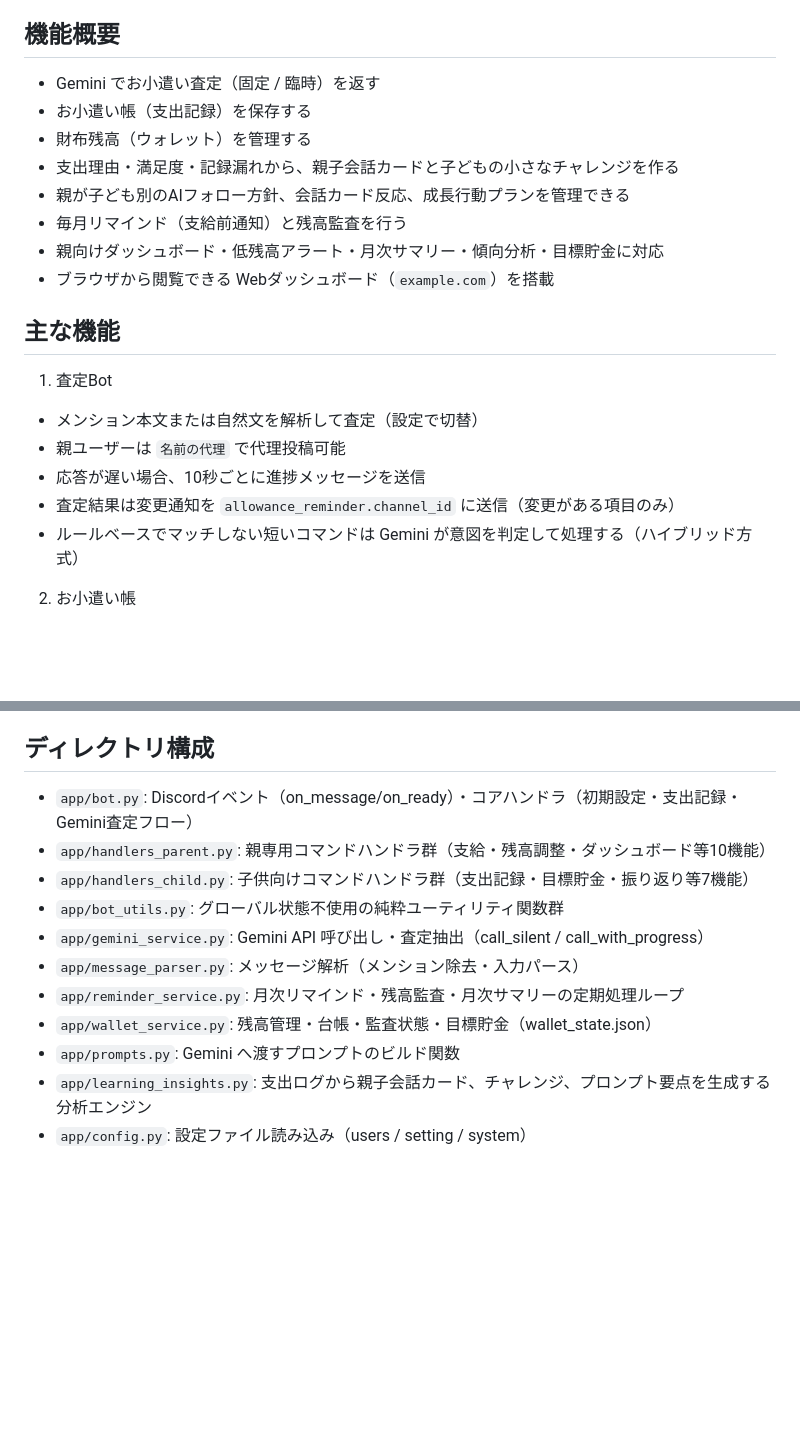
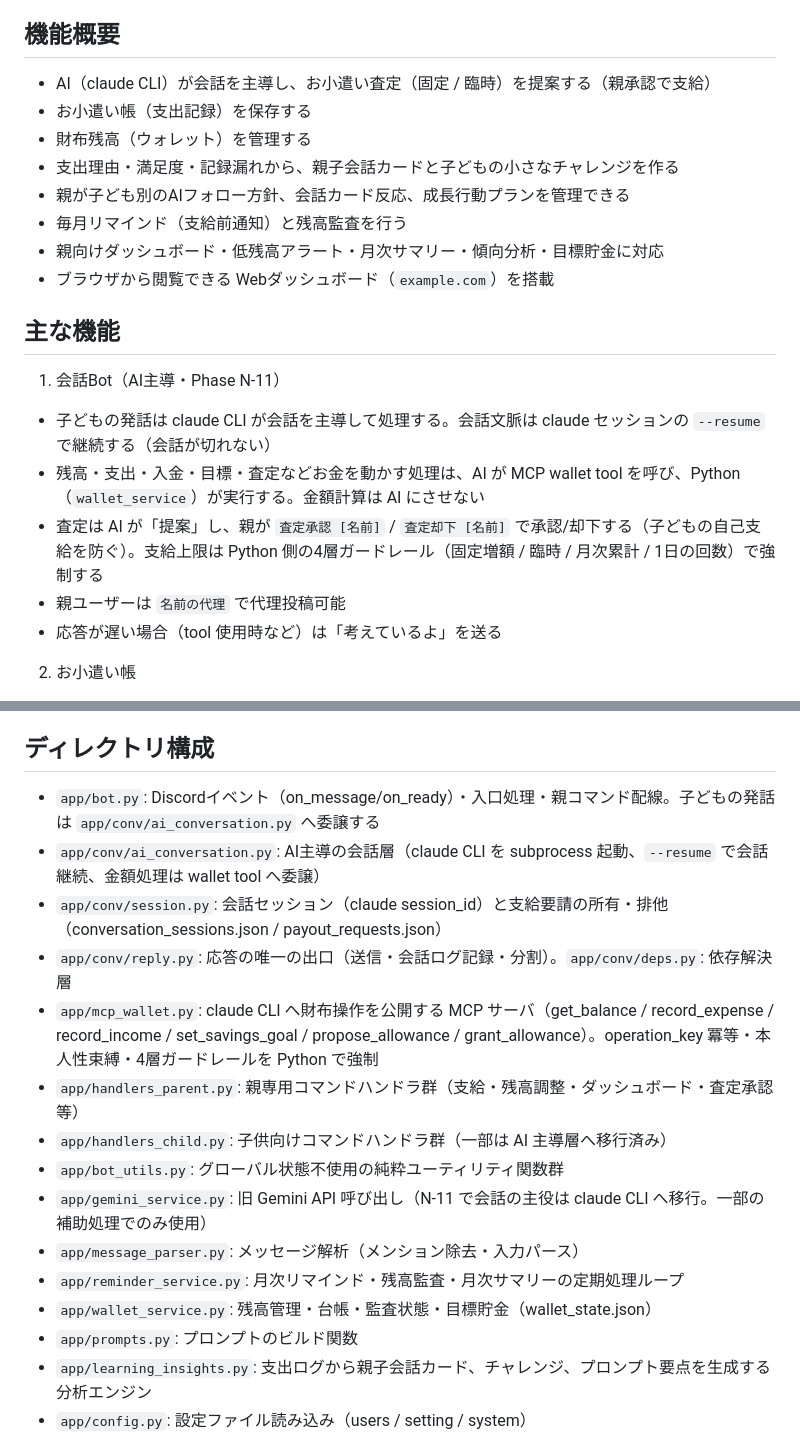
Before and after one commit to imenihs/compass-bot, a Markdown page: README.md, 2 parts joined by grey strips. Rendered like a GitHub page; blank space fills up the shorter version.

Commit message:
READMEをAI主導アーキテクチャへ更新（N-11）
機能概要・主な機能・モジュール一覧をN-11実態(claude CLI主導・app/conv・app/mcp_wallet・
査定はpropose→親承認・4層ガードレール)へ更新。旧Gemini intent正規化の記述を撤去/改訂。
CLAUDE.md本文は規約により社長承認後に更新。

Co-Authored-By: Claude Opus 4.8 (1M context) <noreply@anthropic.com>

```diff
--- a/README.md
+++ b/README.md
@@ -22,7 +22,7 @@ Compass Bot は、子どもが自分のお小遣いを自主的に管理し、
 
 ## 機能概要
 
-- Gemini でお小遣い査定（固定 / 臨時）を返す
+- AI（claude CLI）が会話を主導し、お小遣い査定（固定 / 臨時）を提案する（親承認で支給）
 - お小遣い帳（支出記録）を保存する
 - 財布残高（ウォレット）を管理する
 - 支出理由・満足度・記録漏れから、親子会話カードと子どもの小さなチャレンジを作る
@@ -33,12 +33,12 @@ Compass Bot は、子どもが自分のお小遣いを自主的に管理し、
 
 ## 主な機能
 
-1. 査定Bot
-- メンション本文または自然文を解析して査定（設定で切替）
+1. 会話Bot（AI主導・Phase N-11）
+- 子どもの発話は claude CLI が会話を主導して処理する。会話文脈は claude セッションの `--resume` で継続する（会話が切れない）
+- 残高・支出・入金・目標・査定などお金を動かす処理は、AI が MCP wallet tool を呼び、Python（`wallet_service`）が実行する。金額計算は AI にさせない
+- 査定は AI が「提案」し、親が `査定承認 [名前]` / `査定却下 [名前]` で承認/却下する（子どもの自己支給を防ぐ）。支給上限は Python 側の4層ガードレール（固定増額 / 臨時 / 月次累計 / 1日の回数）で強制する
 - 親ユーザーは `名前の代理` で代理投稿可能
-- 応答が遅い場合、10秒ごとに進捗メッセージを送信
-- 査定結果は変更通知を `allowance_reminder.channel_id` に送信（変更がある項目のみ）
-- ルールベースでマッチしない短いコマンドは Gemini が意図を判定して処理する（ハイブリッド方式）
+- 応答が遅い場合（tool 使用時など）は「考えているよ」を送る
 
 2. お小遣い帳
 - 3〜4項目で記録
@@ -109,15 +109,19 @@ Compass Bot は、子どもが自分のお小遣いを自主的に管理し、
 
 ## ディレクトリ構成
 
-- `app/bot.py`: Discordイベント（on_message/on_ready）・コアハンドラ（初期設定・支出記録・Gemini査定フロー）
-- `app/handlers_parent.py`: 親専用コマンドハンドラ群（支給・残高調整・ダッシュボード等10機能）
-- `app/handlers_child.py`: 子供向けコマンドハンドラ群（支出記録・目標貯金・振り返り等7機能）
+- `app/bot.py`: Discordイベント（on_message/on_ready）・入口処理・親コマンド配線。子どもの発話は `app/conv/ai_conversation.py` へ委譲する
+- `app/conv/ai_conversation.py`: AI主導の会話層（claude CLI を subprocess 起動、`--resume` で会話継続、金額処理は wallet tool へ委譲）
+- `app/conv/session.py`: 会話セッション（claude session_id）と支給要請の所有・排他（conversation_sessions.json / payout_requests.json）
+- `app/conv/reply.py`: 応答の唯一の出口（送信・会話ログ記録・分割）。`app/conv/deps.py`: 依存解決層
+- `app/mcp_wallet.py`: claude CLI へ財布操作を公開する MCP サーバ（get_balance / record_expense / record_income / set_savings_goal / propose_allowance / grant_allowance）。operation_key 冪等・本人性束縛・4層ガードレールを Python で強制
+- `app/handlers_parent.py`: 親専用コマンドハンドラ群（支給・残高調整・ダッシュボード・査定承認等）
+- `app/handlers_child.py`: 子供向けコマンドハンドラ群（一部は AI 主導層へ移行済み）
 - `app/bot_utils.py`: グローバル状態不使用の純粋ユーティリティ関数群
-- `app/gemini_service.py`: Gemini API 呼び出し・査定抽出（call_silent / call_with_progress）
+- `app/gemini_service.py`: 旧 Gemini API 呼び出し（N-11 で会話の主役は claude CLI へ移行。一部の補助処理でのみ使用）
 - `app/message_parser.py`: メッセージ解析（メンション除去・入力パース）
 - `app/reminder_service.py`: 月次リマインド・残高監査・月次サマリーの定期処理ループ
 - `app/wallet_service.py`: 残高管理・台帳・監査状態・目標貯金（wallet_state.json）
-- `app/prompts.py`: Gemini へ渡すプロンプトのビルド関数
+- `app/prompts.py`: プロンプトのビルド関数
 - `app/learning_insights.py`: 支出ログから親子会話カード、チャレンジ、プロンプト要点を生成する分析エンジン
 - `app/config.py`: 設定ファイル読み込み（users / setting / system）
 - `app/storage.py`: JSONL 追記・JST タイムスタンプなど共通I/Oユーティリティ
```
